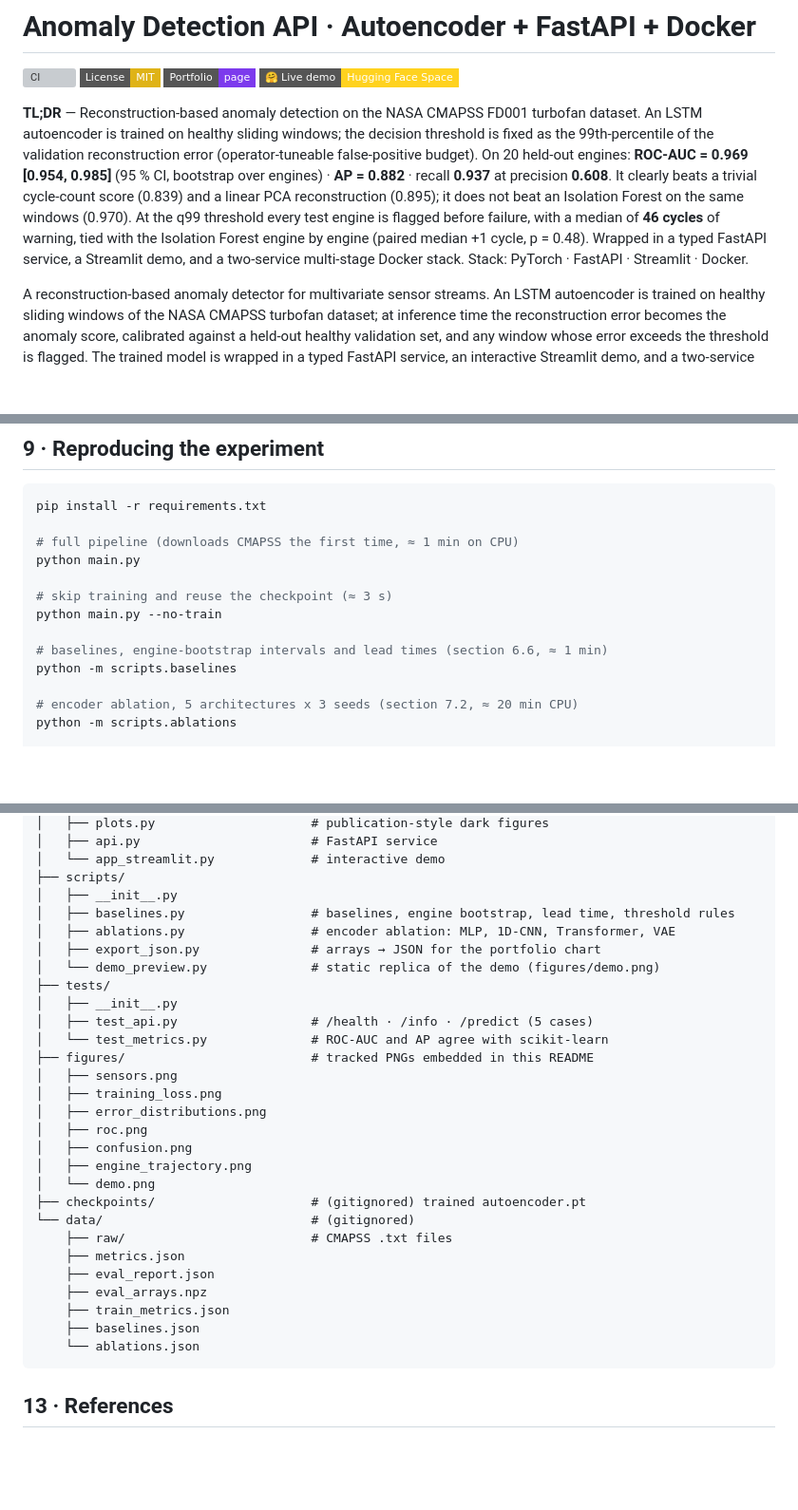
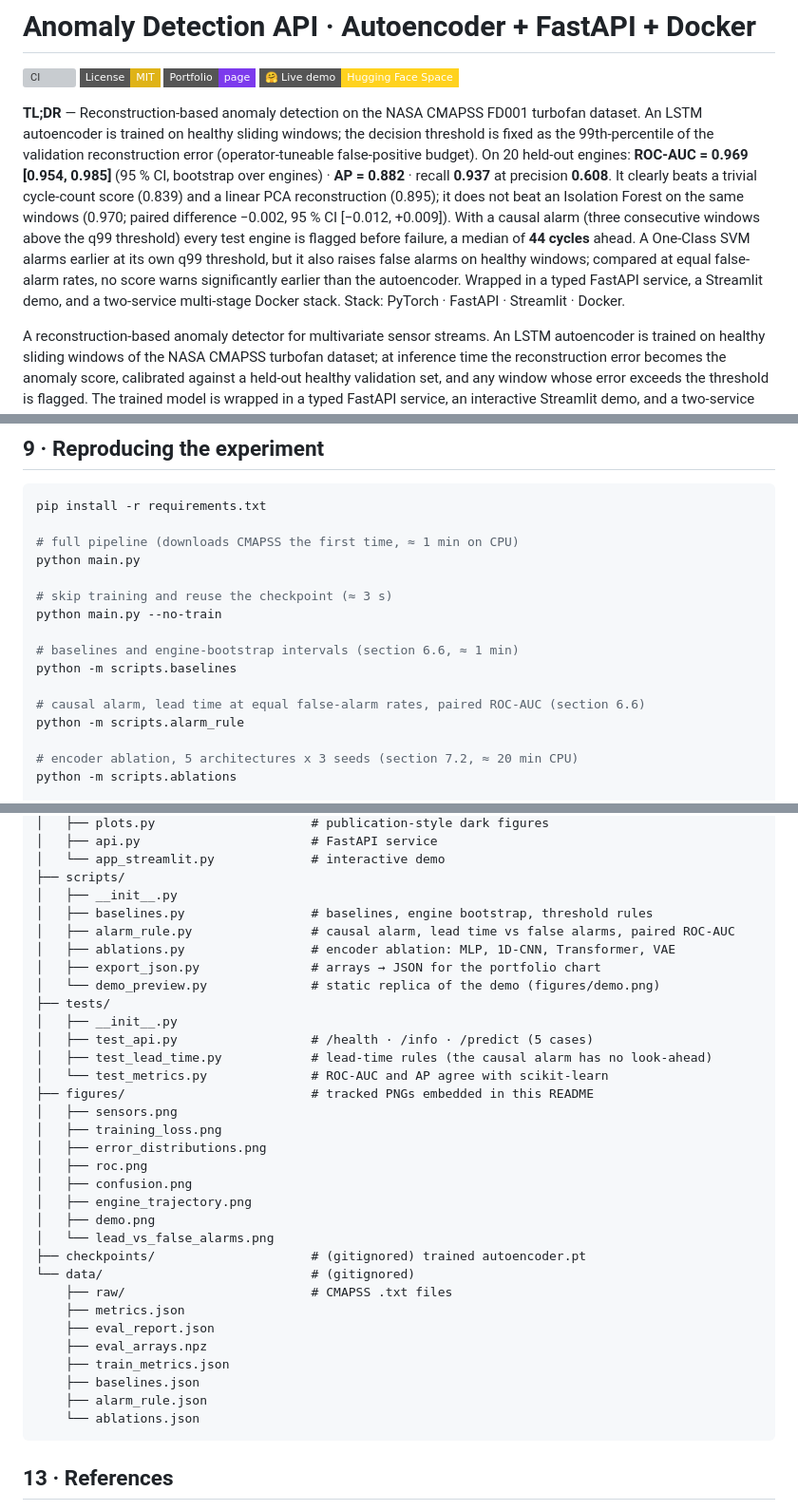
Before and after one commit to crozol/03-anomaly-detection-api, a Markdown page: README.md, 3 parts joined by grey strips. Shown at 95% size. Drawn GitHub-style; badges without logos; blank space fills up the shorter version; grey boxes are pictures that could not be loaded.

````diff
--- a/README.md
+++ b/README.md
@@ -5,7 +5,7 @@
 [![Portfolio page](https://img.shields.io/badge/Portfolio-page-7C3AED?style=flat-square)](https://crozol.github.io/projects/03-anomaly-detection-api.html)
 [![Live demo on Hugging Face Spaces](https://img.shields.io/badge/%F0%9F%A4%97%20Live%20demo-Hugging%20Face%20Space-FFD21E?style=flat-square)](https://huggingface.co/spaces/crozol/cmapss-anomaly-detector)
 
-**TL;DR** — Reconstruction-based anomaly detection on the NASA CMAPSS FD001 turbofan dataset. An LSTM autoencoder is trained on healthy sliding windows; the decision threshold is fixed as the 99th-percentile of the validation reconstruction error (operator-tuneable false-positive budget). On 20 held-out engines: **ROC-AUC = 0.969 [0.954, 0.985]** (95 % CI, bootstrap over engines) · **AP = 0.882** · recall **0.937** at precision **0.608**. It clearly beats a trivial cycle-count score (0.839) and a linear PCA reconstruction (0.895); it does not beat an Isolation Forest on the same windows (0.970). At the q99 threshold every test engine is flagged before failure, with a median of **46 cycles** of warning, tied with the Isolation Forest engine by engine (paired median +1 cycle, p = 0.48). Wrapped in a typed FastAPI service, a Streamlit demo, and a two-service multi-stage Docker stack. Stack: PyTorch · FastAPI · Streamlit · Docker.
+**TL;DR** — Reconstruction-based anomaly detection on the NASA CMAPSS FD001 turbofan dataset. An LSTM autoencoder is trained on healthy sliding windows; the decision threshold is fixed as the 99th-percentile of the validation reconstruction error (operator-tuneable false-positive budget). On 20 held-out engines: **ROC-AUC = 0.969 [0.954, 0.985]** (95 % CI, bootstrap over engines) · **AP = 0.882** · recall **0.937** at precision **0.608**. It clearly beats a trivial cycle-count score (0.839) and a linear PCA reconstruction (0.895); it does not beat an Isolation Forest on the same windows (0.970; paired difference −0.002, 95 % CI [−0.012, +0.009]). With a causal alarm (three consecutive windows above the q99 threshold) every test engine is flagged before failure, a median of **44 cycles** ahead. A One-Class SVM alarms earlier at its own q99 threshold, but it also raises false alarms on healthy windows; compared at equal false-alarm rates, no score warns significantly earlier than the autoencoder. Wrapped in a typed FastAPI service, a Streamlit demo, and a two-service multi-stage Docker stack. Stack: PyTorch · FastAPI · Streamlit · Docker.
 
 A reconstruction-based anomaly detector for multivariate sensor streams.
 An LSTM autoencoder is trained on healthy sliding windows of the NASA
@@ -623,8 +644,11 @@ python main.py
 # skip training and reuse the checkpoint (≈ 3 s)
 python main.py --no-train
 
-# baselines, engine-bootstrap intervals and lead times (section 6.6, ≈ 1 min)
+# baselines and engine-bootstrap intervals (section 6.6, ≈ 1 min)
 python -m scripts.baselines
+
+# causal alarm, lead time at equal false-alarm rates, paired ROC-AUC (section 6.6)
+python -m scripts.alarm_rule
 
 # encoder ablation, 5 architectures x 3 seeds (section 7.2, ≈ 20 min CPU)
 python -m scripts.ablations
@@ -745,13 +769,15 @@ section 6.4 without changing the autoencoder.
 │   └── app_streamlit.py             # interactive demo
 ├── scripts/
 │   ├── __init__.py
-│   ├── baselines.py                 # baselines, engine bootstrap, lead time, threshold rules
+│   ├── baselines.py                 # baselines, engine bootstrap, threshold rules
+│   ├── alarm_rule.py                # causal alarm, lead time vs false alarms, paired ROC-AUC
 │   ├── ablations.py                 # encoder ablation: MLP, 1D-CNN, Transformer, VAE
 │   ├── export_json.py               # arrays → JSON for the portfolio chart
 │   └── demo_preview.py              # static replica of the demo (figures/demo.png)
 ├── tests/
 │   ├── __init__.py
 │   ├── test_api.py                  # /health · /info · /predict (5 cases)
+│   ├── test_lead_time.py            # lead-time rules (the causal alarm has no look-ahead)
 │   └── test_metrics.py              # ROC-AUC and AP agree with scikit-learn
 ├── figures/                         # tracked PNGs embedded in this README
 │   ├── sensors.png
@@ -760,7 +786,8 @@ section 6.4 without changing the autoencoder.
 │   ├── roc.png
 │   ├── confusion.png
 │   ├── engine_trajectory.png
-│   └── demo.png
+│   ├── demo.png
+│   └── lead_vs_false_alarms.png
 ├── checkpoints/                     # (gitignored) trained autoencoder.pt
 └── data/                            # (gitignored)
     ├── raw/                         # CMAPSS .txt files
@@ -769,6 +796,7 @@ section 6.4 without changing the autoencoder.
     ├── eval_arrays.npz
     ├── train_metrics.json
     ├── baselines.json
+    ├── alarm_rule.json
     └── ablations.json
 ```
 
````
Also changed, not shown: other parts of README.md (+42 -21 lines), figures/lead_vs_false_alarms.png (added), 1 other file.
